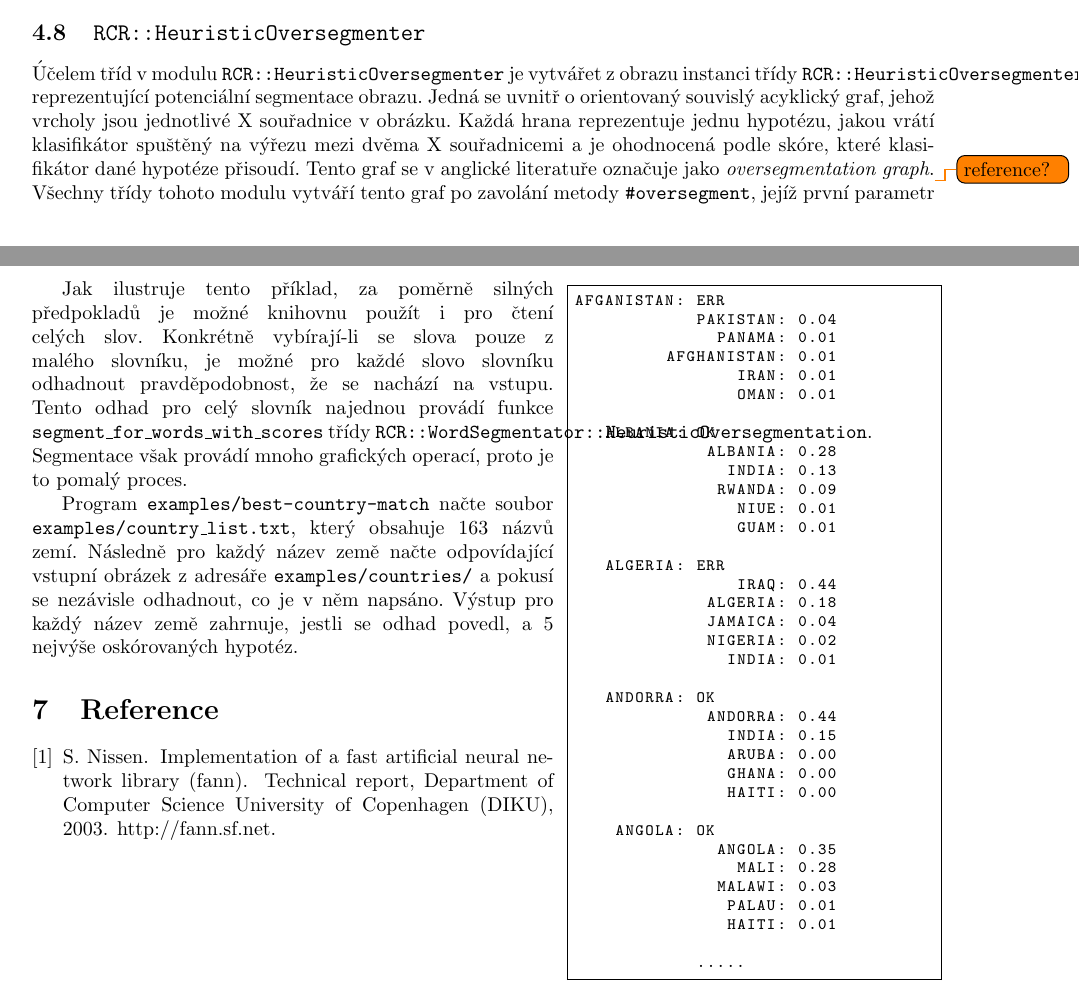
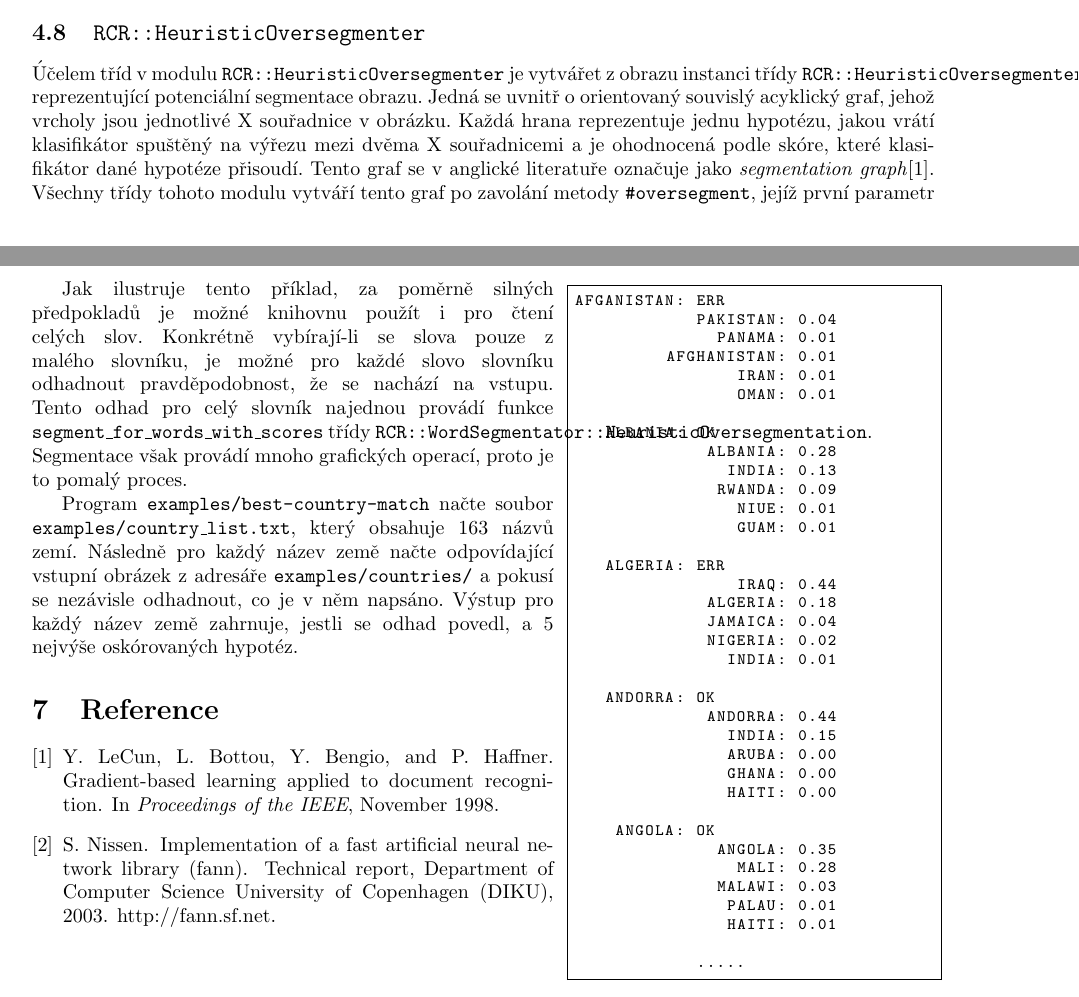
Before and after one commit to MichalPokorny/rcr, a LaTeX document (docs/user_docs.tex, which reads docs/bibliography.bib): two parts of pages 11 and 15 of 15, joined at a grey line, cut so that both start at the same text. Compiled offline with pdfLaTeX.

Commit message:
Pridana reference

```diff
--- a/docs/bibliography.bib
+++ b/docs/bibliography.bib
@@ -5,3 +5,10 @@
   year = {2003},
   note = {http://fann.sf.net},
 }
+@Inproceedings{lecunn,
+  author = {Y. LeCun and L. Bottou and Y. Bengio and P. Haffner},
+  title = {Gradient-Based Learning Applied to Document Recognition},
+  booktitle = {Proceedings of the IEEE},
+  month = {November},
+  year = {1998},
+}
--- a/docs/user_docs.tex
+++ b/docs/user_docs.tex
@@ -832,7 +832,7 @@ souvislý acyklický graf, jehož vrcholy jsou jednotlivé X souřadnice v obrá
 Každá hrana reprezentuje jednu hypotézu, jakou vrátí klasifikátor spuštěný na
 výřezu mezi dvěma X souřadnicemi a je ohodnocená podle skóre, které klasifikátor
 dané hypotéze přisoudí. Tento graf se v anglické literatuře označuje jako
-\textit{oversegmentation graph}.\todo{reference?}
+\textit{segmentation graph}\cite{lecunn}.
 Všechny třídy tohoto modulu vytváří tento graf po zavolání metody
 \texttt{\#oversegment}, jejíž první parametr je obraz a druhý parametr je
 klasifikátor písmen. Klasifikátor písmen je potřeba k vybudování hran včetně
```
Also changed, not shown: docs/Makefile.
